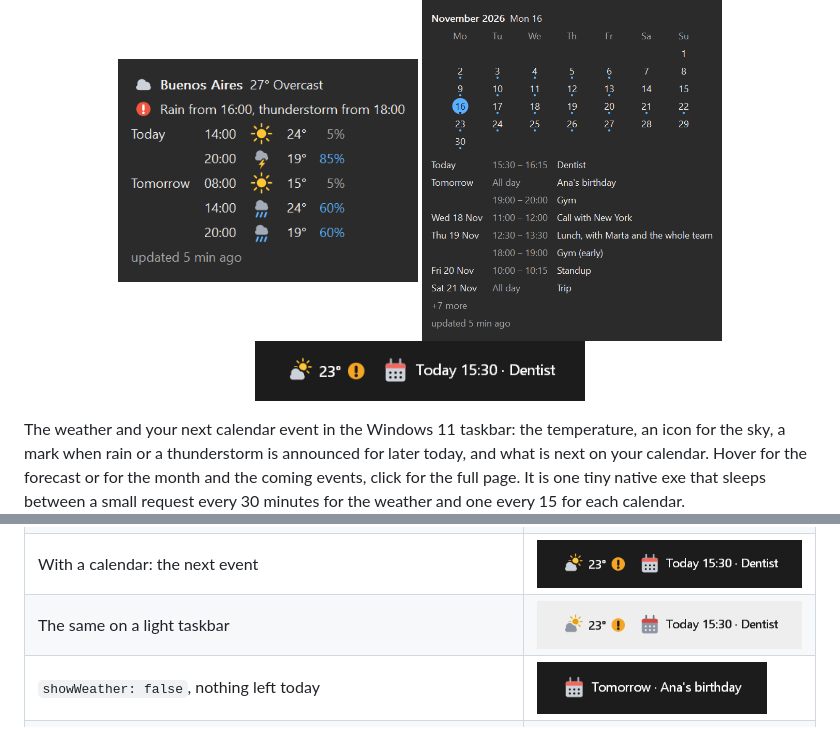
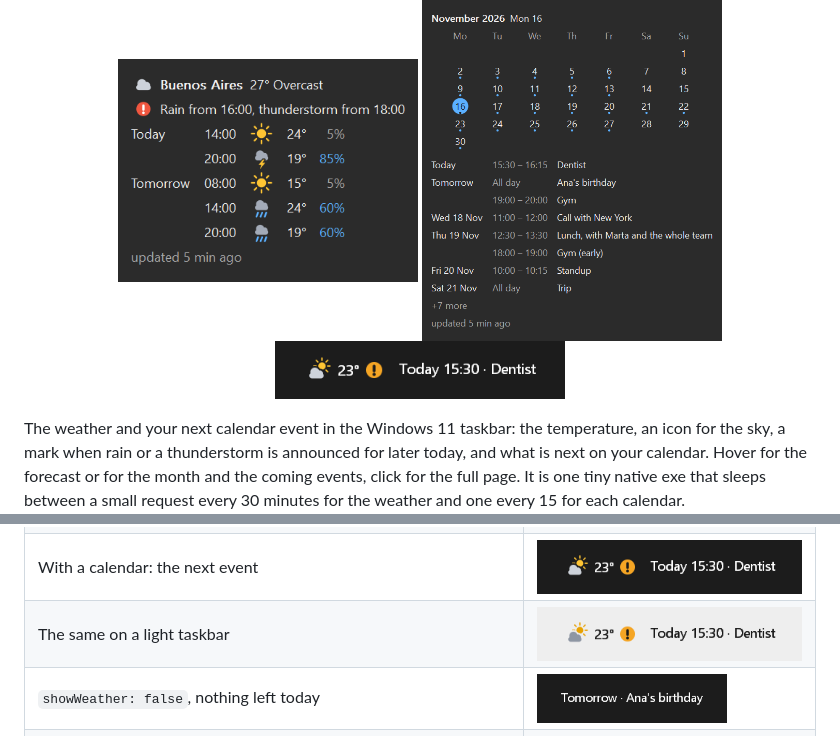
Before and after one commit to lucaslobasso/taskbar-glance, a Markdown page: README.md, 2 parts joined by grey strips. Rendered like a GitHub page; pictures changed too: docs/strip-calendar-light.png, docs/strip-calendar-only.png, docs/strip-calendar.png.

Commit message:
Calendar segment: text only, no icon
Co-Authored-By: Claude Fable 5.2 <noreply@anthropic.com>

```diff
--- a/README.md
+++ b/README.md
@@ -10,7 +10,7 @@
   <img src="docs/tip-thunder-later.png" alt="The weather popup: Buenos Aires, 27 degrees, overcast; rain from 16:00 and a thunderstorm from 18:00; the forecast at 14:00 and 20:00 today and 08:00, 14:00 and 20:00 tomorrow" width="300" valign="bottom">
   <img src="docs/tip-calendar.png" alt="The calendar popup: November 2026 as a grid with today marked and a dot under the days that have events, then the coming events: the dentist today at 15:30, a birthday tomorrow, a call with New York on Wednesday" width="300" valign="bottom">
   <br>
-  <img src="docs/strip-calendar.png" alt="The strip next to the tray: partly cloudy, 23 degrees, an amber exclamation mark, then a calendar icon and Today 15:30 Dentist" width="330">
+  <img src="docs/strip-calendar.png" alt="The strip next to the tray: partly cloudy, 23 degrees, an amber exclamation mark, then Today 15:30 Dentist" width="290">
 </p>
 
 The weather and your next calendar event in the Windows 11 taskbar: the temperature, an icon for the sky, a mark when rain or a thunderstorm is announced for later today, and what is next on your calendar. Hover for the forecast or for the month and the coming events, click for the full page. It is one tiny native exe that sleeps between a small request every 30 minutes for the weather and one every 15 for each calendar.
@@ -125,9 +125,9 @@ The app adds a `location` block with the coordinates it found for the city. Edit
 | No city yet | <img src="docs/strip-nocity.png" alt="Partly cloudy icon and the text Set city" width="190"> |
 | Hover, rain later today | <img src="docs/tip-rain-later.png" alt="Popup with an amber warning and the forecast rows" width="300"> |
 | Hover, light taskbar | <img src="docs/tip-light.png" alt="The same popup in the light theme" width="300"> |
-| With a calendar: the next event | <img src="docs/strip-calendar.png" alt="Weather, then a calendar icon and Today 15:30 Dentist" width="330"> |
-| The same on a light taskbar | <img src="docs/strip-calendar-light.png" alt="The same strip on a light taskbar" width="330"> |
-| `showWeather: false`, nothing left today | <img src="docs/strip-calendar-only.png" alt="A calendar icon and Tomorrow, Ana's birthday" width="230"> |
+| With a calendar: the next event | <img src="docs/strip-calendar.png" alt="Weather, then Today 15:30 Dentist" width="290"> |
+| The same on a light taskbar | <img src="docs/strip-calendar-light.png" alt="The same strip on a light taskbar" width="290"> |
+| `showWeather: false`, nothing left today | <img src="docs/strip-calendar-only.png" alt="Tomorrow, Ana's birthday" width="190"> |
 | Hover on the calendar | <img src="docs/tip-calendar.png" alt="The month grid with today on a blue disc and dots under the days with events, then eight events and plus 7 more" width="300"> |
 | The same, light taskbar | <img src="docs/tip-calendar-light.png" alt="The calendar popup in the light theme" width="300"> |
 
```
Also changed, not shown: 3 other files.
